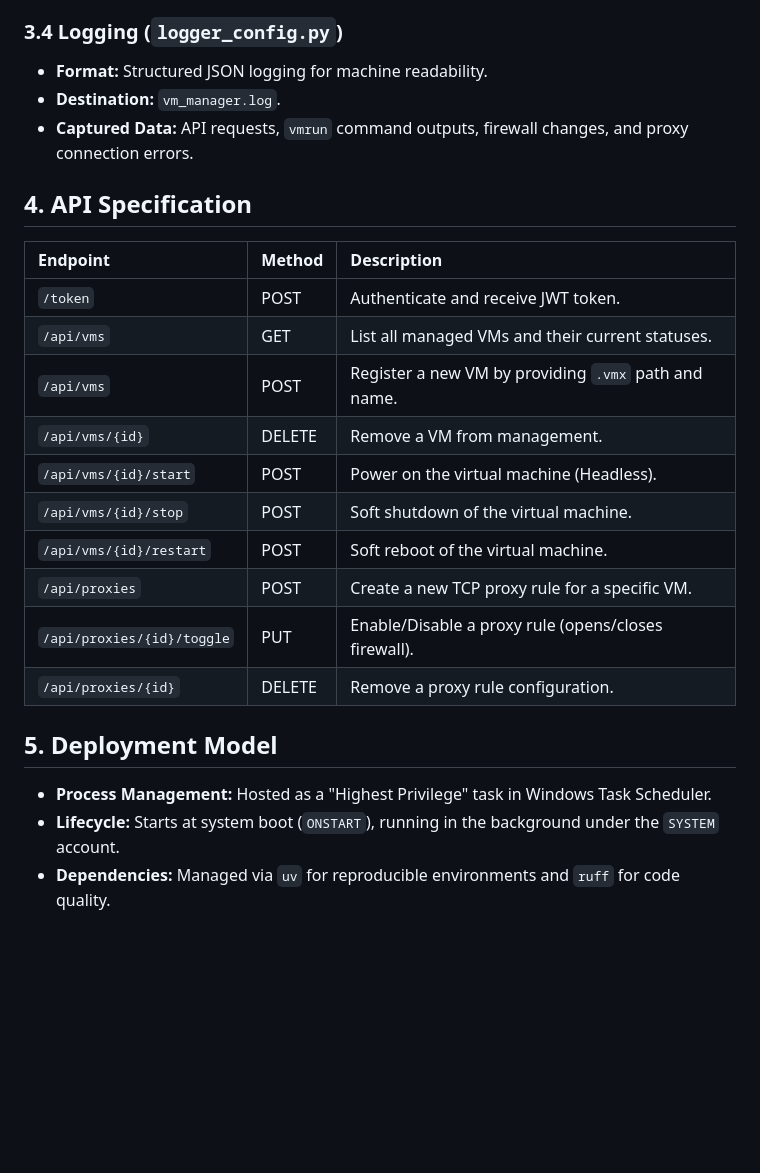
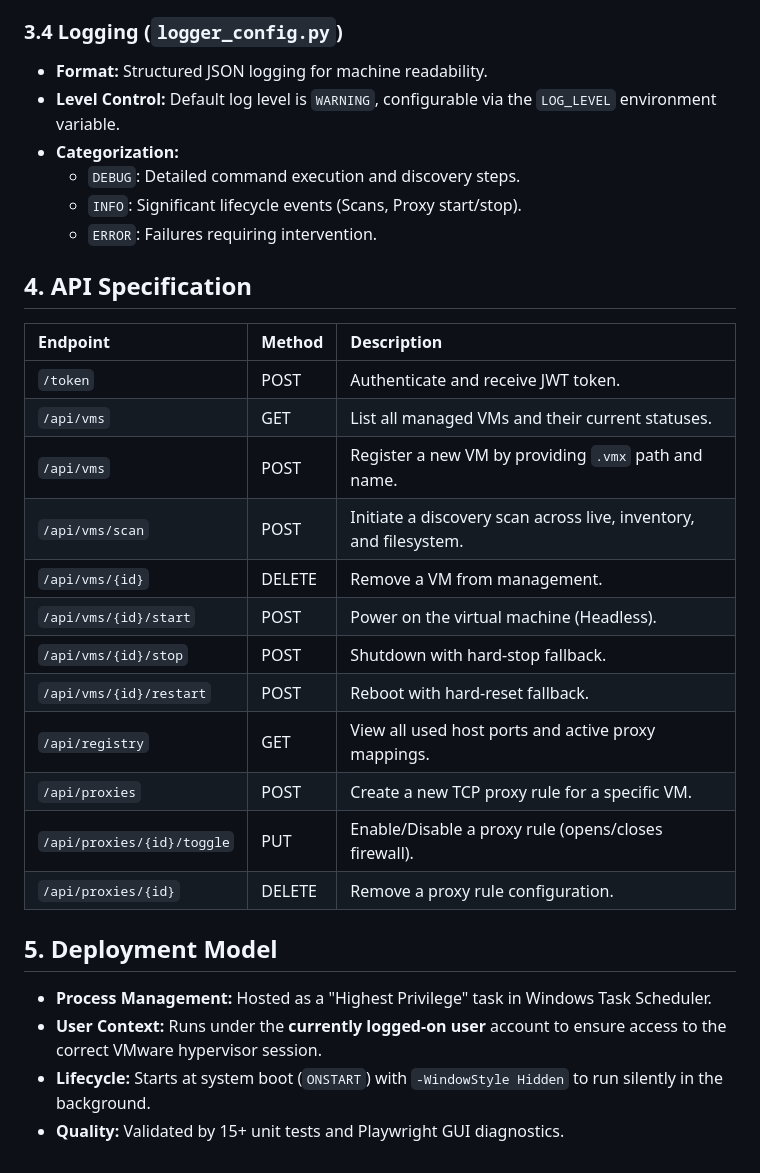
Before and after one commit to elephantatech/vm-manager, a Markdown page: spec.md, the part around one of its changes. GitHub-like rendering; blank space fills up the shorter version.

Commit message:
docs: update technical specification to reflect latest features and architecture

```diff
--- a/spec.md
+++ b/spec.md
@@ -32,8 +36,11 @@ Interfaces with VMware via `asyncio.create_subprocess_exec`.
 
 ### 3.4 Logging (`logger_config.py`)
 - **Format:** Structured JSON logging for machine readability.
-- **Destination:** `vm_manager.log`.
-- **Captured Data:** API requests, `vmrun` command outputs, firewall changes, and proxy connection errors.
+- **Level Control:** Default log level is `WARNING`, configurable via the `LOG_LEVEL` environment variable.
+- **Categorization:**
+    - `DEBUG`: Detailed command execution and discovery steps.
+    - `INFO`: Significant lifecycle events (Scans, Proxy start/stop).
+    - `ERROR`: Failures requiring intervention.
 
 ## 4. API Specification
 
@@ -42,15 +49,18 @@ Interfaces with VMware via `asyncio.create_subprocess_exec`.
 | `/token` | POST | Authenticate and receive JWT token. |
 | `/api/vms` | GET | List all managed VMs and their current statuses. |
 | `/api/vms` | POST | Register a new VM by providing `.vmx` path and name. |
+| `/api/vms/scan` | POST | Initiate a discovery scan across live, inventory, and filesystem. |
 | `/api/vms/{id}` | DELETE | Remove a VM from management. |
 | `/api/vms/{id}/start` | POST | Power on the virtual machine (Headless). |
-| `/api/vms/{id}/stop` | POST | Soft shutdown of the virtual machine. |
-| `/api/vms/{id}/restart`| POST | Soft reboot of the virtual machine. |
+| `/api/vms/{id}/stop` | POST | Shutdown with hard-stop fallback. |
+| `/api/vms/{id}/restart`| POST | Reboot with hard-reset fallback. |
+| `/api/registry` | GET | View all used host ports and active proxy mappings. |
 | `/api/proxies` | POST | Create a new TCP proxy rule for a specific VM. |
 | `/api/proxies/{id}/toggle`| PUT | Enable/Disable a proxy rule (opens/closes firewall). |
 | `/api/proxies/{id}` | DELETE | Remove a proxy rule configuration. |
 
 ## 5. Deployment Model
 - **Process Management:** Hosted as a "Highest Privilege" task in Windows Task Scheduler.
-- **Lifecycle:** Starts at system boot (`ONSTART`), running in the background under the `SYSTEM` account.
-- **Dependencies:** Managed via `uv` for reproducible environments and `ruff` for code quality.
+- **User Context:** Runs under the **currently logged-on user** account to ensure access to the correct VMware hypervisor session.
+- **Lifecycle:** Starts at system boot (`ONSTART`) with `-WindowStyle Hidden` to run silently in the background.
+- **Quality:** Validated by 15+ unit tests and Playwright GUI diagnostics.
```
Also changed, not shown: other parts of spec.md (+8 -4 lines).
